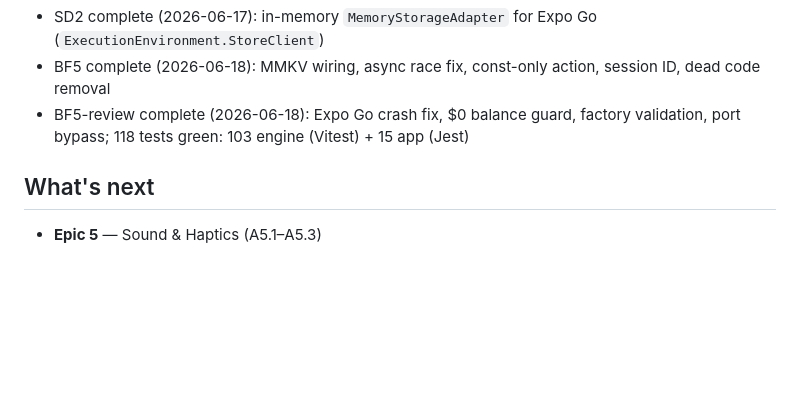
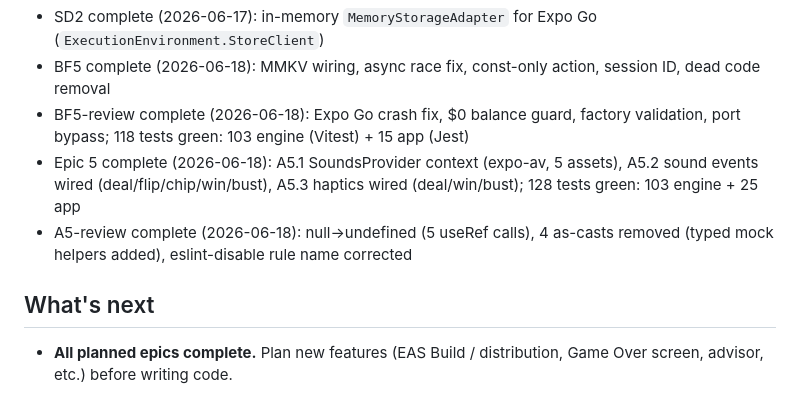
Before and after one commit to shushy245/real-blackjack, a Markdown page: CLAUDE.md, the part around the change. GitHub-like rendering; blank space fills up the shorter version.

```diff
--- a/CLAUDE.md
+++ b/CLAUDE.md
@@ -47,6 +47,8 @@ Single-player Blackjack — player vs dealer — iOS + Android from one codebase
 - SD2 complete (2026-06-17): in-memory `MemoryStorageAdapter` for Expo Go (`ExecutionEnvironment.StoreClient`)
 - BF5 complete (2026-06-18): MMKV wiring, async race fix, const-only action, session ID, dead code removal
 - BF5-review complete (2026-06-18): Expo Go crash fix, $0 balance guard, factory validation, port bypass; 118 tests green: 103 engine (Vitest) + 15 app (Jest)
+- Epic 5 complete (2026-06-18): A5.1 SoundsProvider context (expo-av, 5 assets), A5.2 sound events wired (deal/flip/chip/win/bust), A5.3 haptics wired (deal/win/bust); 128 tests green: 103 engine + 25 app
+- A5-review complete (2026-06-18): null→undefined (5 useRef calls), 4 as-casts removed (typed mock helpers added), eslint-disable rule name corrected
 
 ## What's next
-- **Epic 5** — Sound & Haptics (A5.1–A5.3)
+- **All planned epics complete.** Plan new features (EAS Build / distribution, Game Over screen, advisor, etc.) before writing code.
```
Also changed, not shown: docs/plan.md (+6 -4 lines).
